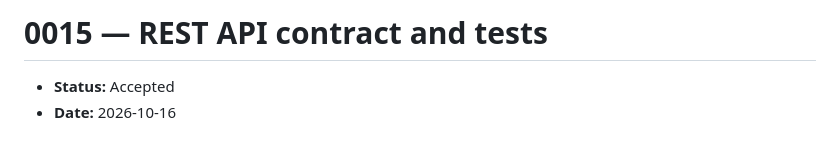
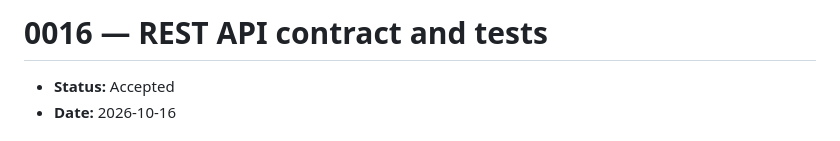
Before and after one commit to ShawnMcCollum/BroadbandMap, a Markdown page: docs/decisions/0016-rest-api-contract-and-tests.md, the part around the change. GitHub-like rendering.

```diff
--- a/docs/decisions/0016-rest-api-contract-and-tests.md
+++ b/docs/decisions/0016-rest-api-contract-and-tests.md
@@ -1,4 +1,4 @@
-# 0015 — REST API contract and tests
+# 0016 — REST API contract and tests
 
 - **Status:** Accepted
 - **Date:** 2026-10-16
```
